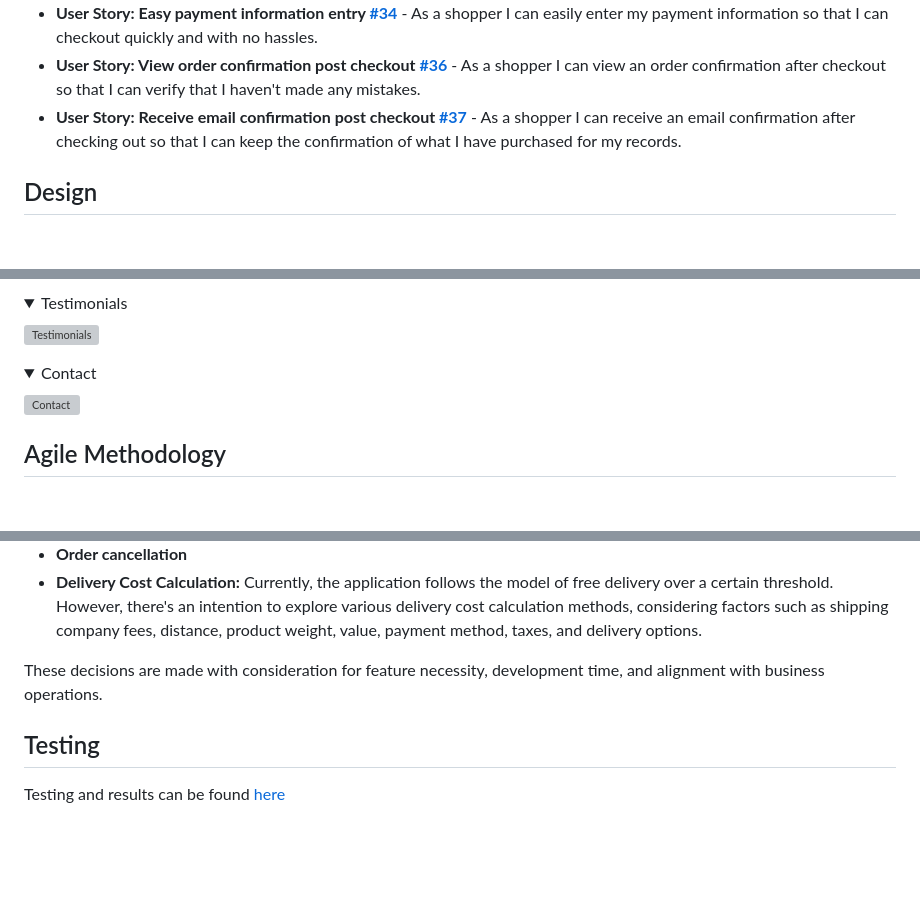
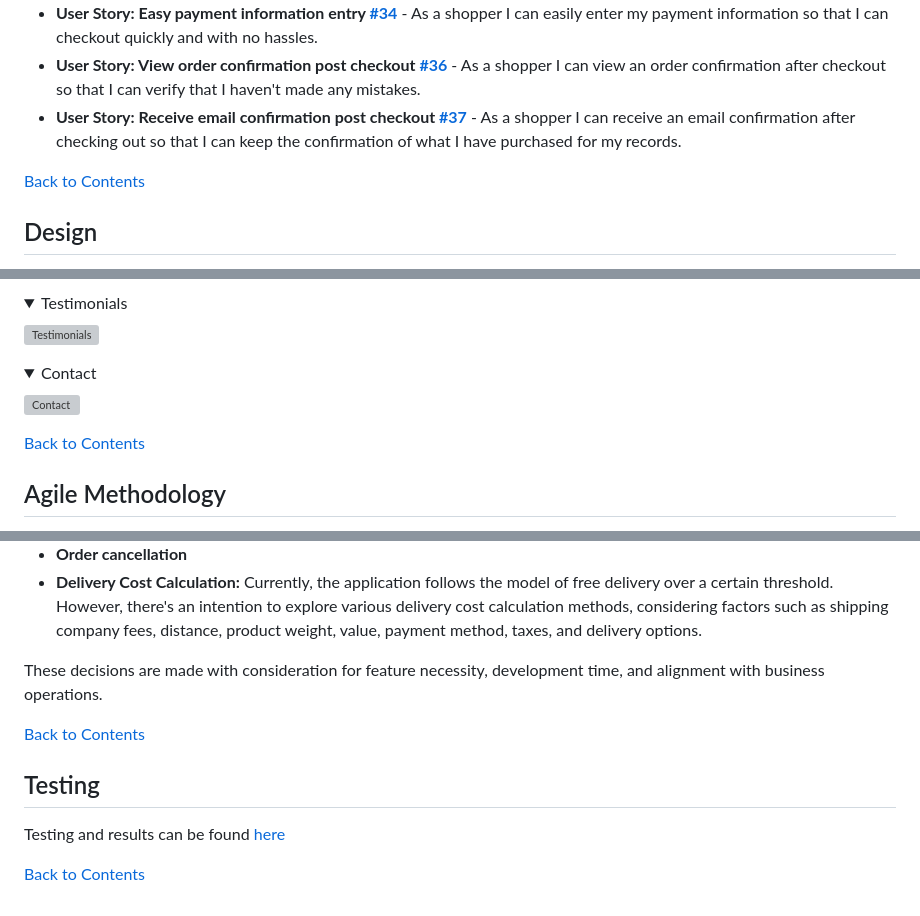
Before and after one commit to Darioc18/PP5_lari_living, a Markdown page: README.md, 3 parts joined by grey strips. GitHub-like rendering; folded sections open; blank space fills up the shorter version; grey boxes are pictures that could not be loaded.

```diff
--- a/README.md
+++ b/README.md
@@ -84,6 +84,8 @@ This design ensures an intuitive browsing experience for Lari Living's customers
 - **User Story: View order confirmation post checkout [#36](https://github.com/Darioc18/PP5_lari_living/issues/36)** - As a shopper I can view an order confirmation after checkout so that I can verify that I haven't made any mistakes.
 - **User Story: Receive email confirmation post checkout [#37](https://github.com/Darioc18/PP5_lari_living/issues/37)** - As a shopper I can receive an email confirmation after checking out so that I can keep the confirmation of what I have purchased for my records.
 
+[Back to Contents](#table-of-contents)
+
 ## Design
 In the CSS file, variables are used to keep color definitions consistent across the entire stylesheet. This approach simplifies color updates throughout the website by adjusting the color once in the variable, maintaining design uniformity.
 
@@ -165,6 +167,8 @@ Wireframes were created using [Balsamiq](https://balsamiq.com/).
 ![Contact](documentation/readme_images/design/wireframe_contacts.png)
 </details>
 
+[Back to Contents](#table-of-contents)
+
 ## Agile Methodology
 
 Agile methodology is an iterative and flexible approach to project management and software development that prioritizes adaptability, collaboration, and customer satisfaction. It emphasizes incremental progress, continuous feedback, and the ability to respond to changing requirements throughout the development process.
@@ -618,5 +636,9 @@ Currently, the application follows the model of free delivery over a certain thr
 
 These decisions are made with consideration for feature necessity, development time, and alignment with business operations.
 
+[Back to Contents](#table-of-contents)
+
 ## Testing
 Testing and results can be found [here](TESTING.md)
+
+[Back to Contents](#table-of-contents)
```
Also changed, not shown: other parts of README.md (+15 -1 lines), documentation/readme_images/features/error_500.jpg (added).
